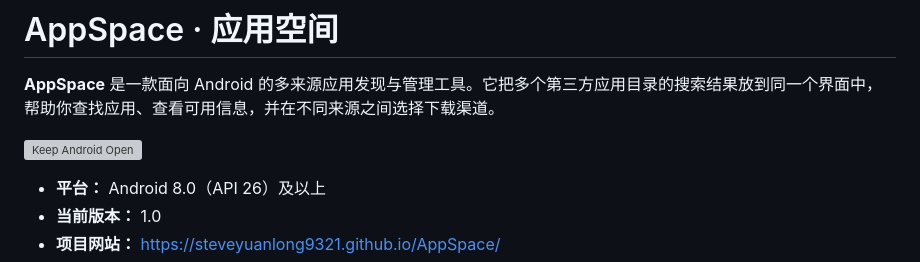
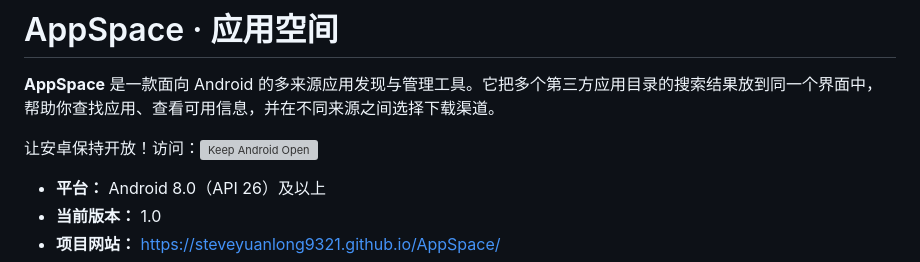
Before and after one commit to SteveYuanlong9321/AppSpace, a Markdown page: README.md, the part around the change. GitHub-like rendering; grey boxes are pictures that could not be loaded.

Commit message:
Revise call to action in README
Updated the description to include a call to action for keeping Android open.

```diff
--- a/README.md
+++ b/README.md
@@ -2,7 +2,7 @@
 
 **AppSpace** 是一款面向 Android 的多来源应用发现与管理工具。它把多个第三方应用目录的搜索结果放到同一个界面中，帮助你查找应用、查看可用信息，并在不同来源之间选择下载渠道。
 
-[![Keep Android Open](https://shields.io)](https://keepandroidopen.org)
+让安卓保持开放！访问：[![Keep Android Open](https://shields.io)](https://keepandroidopen.org)
 
 - **平台：** Android 8.0（API 26）及以上
 - **当前版本：** 1.0
```
